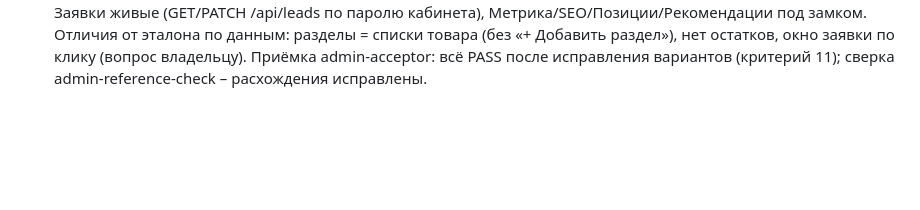
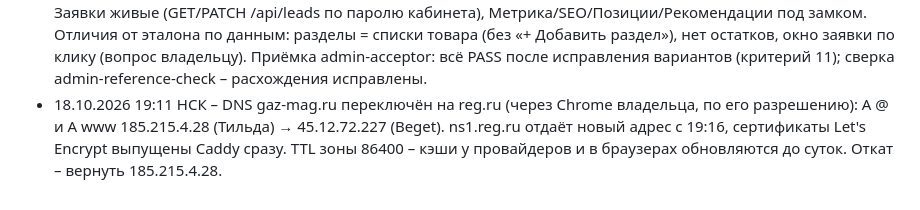
Before and after one commit to tema-mail/gaz-mag, a Markdown page: docs/РЕШЕНИЯ.md, the part around the change. GitHub-like rendering; blank space fills up the shorter version.

```diff
--- a/docs/РЕШЕНИЯ.md
+++ b/docs/РЕШЕНИЯ.md
@@ -17,3 +17,4 @@
 - 18.10.2026 – боевой домен открыт для поиска: robots закрывает только /souz, /thanks, /fail, /api/; sitemap 77 адресов; адреса без слеша в конце, как на Тильде.
 - 18.10.2026 – SEO под Новосибирск и Болотное: спрос Вордстата (Новосибирская обл., 13 фраз, 0,33 ₽ из XMLRiver; остальные 27 – провайдер отвечал «перезапрос», повторов не делали) – docs/seo/wordstat-2026-10-18.json. В title – Новосибирск (там спрос: «газовый котёл новосибирск» 2 620/кв.), Болотное – как адрес магазина («… болотное» = 0). H1 каталогов с городами, разметка Store с areaServed и пунктом выдачи в Новосибирске. Страниц под каждый город не делали (дорвеи).
 - 18.10.2026 – админка по стандарту Milovini: Страницы (+ карточки страниц, EV-обёртка scripts/page-cards.py), Товары (сохранение коммитом «Админка: …», скрытие, варианты – создать/добавить/убрать, характеристики), Заявки живые (GET/PATCH /api/leads по паролю кабинета), Метрика/SEO/Позиции/Рекомендации под замком. Отличия от эталона по данным: разделы = списки товара (без «+ Добавить раздел»), нет остатков, окно заявки по клику (вопрос владельцу). Приёмка admin-acceptor: всё PASS после исправления вариантов (критерий 11); сверка admin-reference-check – расхождения исправлены.
+- 18.10.2026 19:11 НСК – DNS gaz-mag.ru переключён на reg.ru (через Chrome владельца, по его разрешению): A @ и A www 185.215.4.28 (Тильда) → 45.12.72.227 (Beget). ns1.reg.ru отдаёт новый адрес с 19:16, сертификаты Let's Encrypt выпущены Caddy сразу. TTL зоны 86400 – кэши у провайдеров и в браузерах обновляются до суток. Откат – вернуть 185.215.4.28.
```
Also changed, not shown: docs/ТЕХДОЛГ.md (+2 -0 lines).
